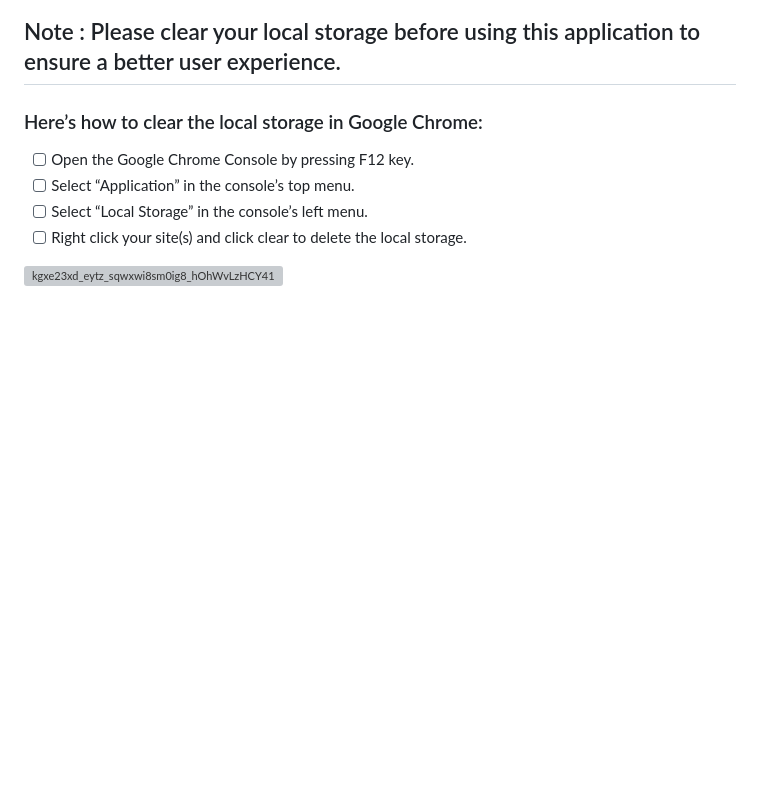
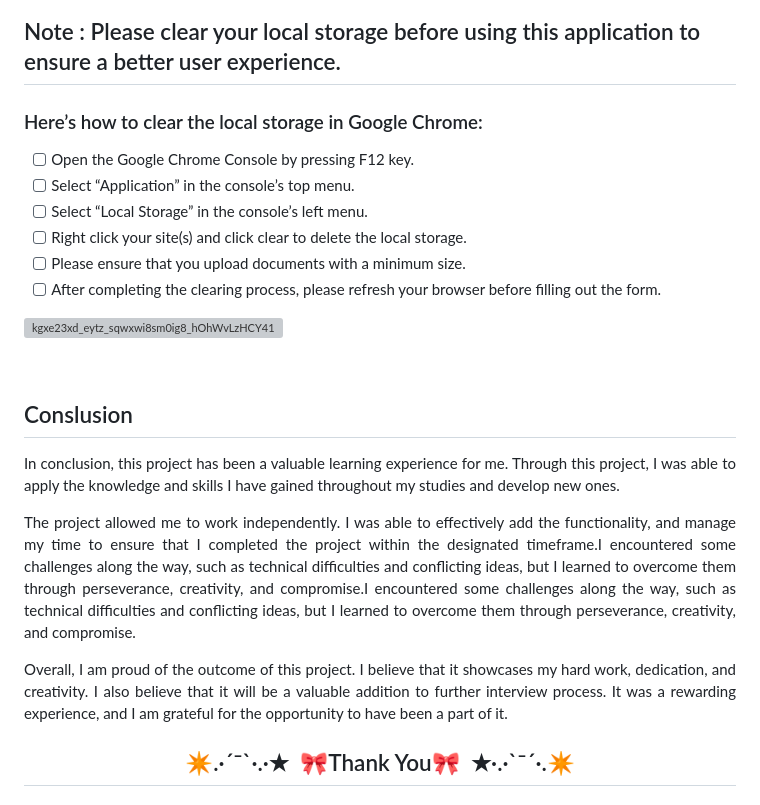
Before and after one commit to gopalkrushnas063/Multipage_Assignment, a Markdown page: README.md, the part around the change. Rendered like a GitHub page; blank space fills up the shorter version; grey boxes are pictures that could not be loaded.

```diff
--- a/README.md
+++ b/README.md
@@ -90,5 +90,20 @@ $ Click Go To Live
 - [ ] Select “Application” in the console’s top menu.
 - [ ] Select “Local Storage” in the console’s left menu.
 - [ ] Right click your site(s) and click clear to delete the local storage.
+- [ ] Please ensure that you upload documents with a minimum size.
+- [ ] After completing the clearing process, please refresh your browser before filling out the form.
 
 ![kgxe23xd_eytz_sqwxwi8sm0ig8_hOhWvLzHCY41660166518223-clear-local-storage](https://user-images.githubusercontent.com/103574856/232232009-5e6df8d0-5d66-44ea-b6be-a67dcd6ff664.png)
+
+
+<br>
+
+## Conslusion
+
+<p align="justify">In conclusion, this project has been a valuable learning experience for me. Through this project, I was able to apply the knowledge and skills I have gained throughout my studies and develop new ones.</p>
+
+<p align="justify">The project allowed me to work independently. I was able to effectively add the functionality, and manage my time to ensure that I completed the project within the designated timeframe.I encountered some challenges along the way, such as technical difficulties and conflicting ideas, but I learned to overcome them through perseverance, creativity, and compromise.I encountered some challenges along the way, such as technical difficulties and conflicting ideas, but I learned to overcome them through perseverance, creativity, and compromise.</p>
+
+<p align="justify">Overall, I am proud of the outcome of this project. I believe that it showcases my hard work, dedication, and creativity. I also believe that it will be a valuable addition to further interview process.  It was a rewarding experience, and I am grateful for the opportunity to have been a part of it.</p>
+
+<h2 align="center">✴.·´¯`·.·★  🎀Thank You🎀  ★·.·`¯´·.✴</h2>
```
